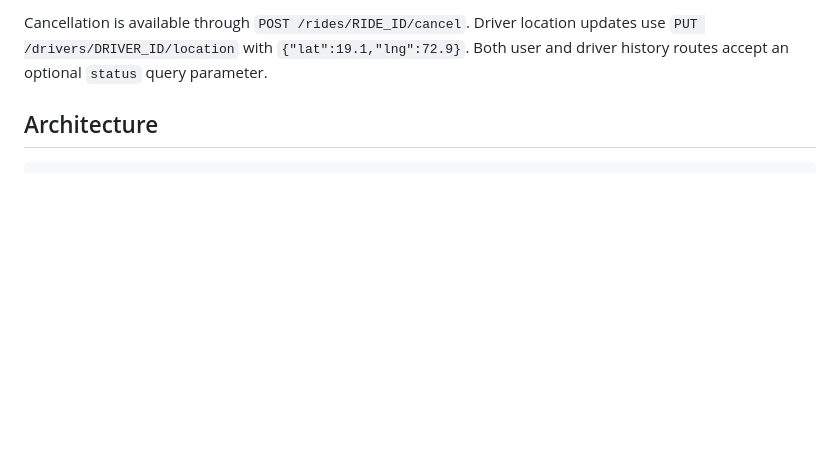
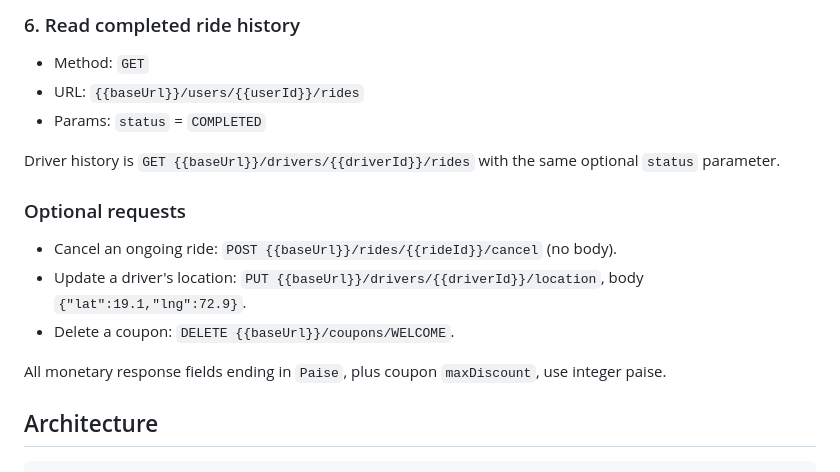
Before and after one commit to vishalpatel08/ride-hailing, a Markdown page: README.md, the part around one of its changes. Drawn GitHub-style; blank space fills up the shorter version.

````diff
--- a/README.md
+++ b/README.md
@@ -67,6 +104,20 @@ curl -sS -X POST localhost:8080/rides \
 ```
 
-Cancellation is available through `POST /rides/RIDE_ID/cancel`. Driver location updates use `PUT /drivers/DRIVER_ID/location` with `{"lat":19.1,"lng":72.9}`. Both user and driver history routes accept an optional `status` query parameter.
+### 6. Read completed ride history
+
+- Method: `GET`
+- URL: `{{baseUrl}}/users/{{userId}}/rides`
+- Params: `status` = `COMPLETED`
+
+Driver history is `GET {{baseUrl}}/drivers/{{driverId}}/rides` with the same optional `status` parameter.
+
+### Optional requests
+
+- Cancel an ongoing ride: `POST {{baseUrl}}/rides/{{rideId}}/cancel` (no body).
+- Update a driver's location: `PUT {{baseUrl}}/drivers/{{driverId}}/location`, body `{"lat":19.1,"lng":72.9}`.
+- Delete a coupon: `DELETE {{baseUrl}}/coupons/WELCOME`.
+
+All monetary response fields ending in `Paise`, plus coupon `maxDiscount`, use integer paise.
 
 ## Architecture
 
````
Also changed, not shown: other parts of README.md (+67 -30 lines).
